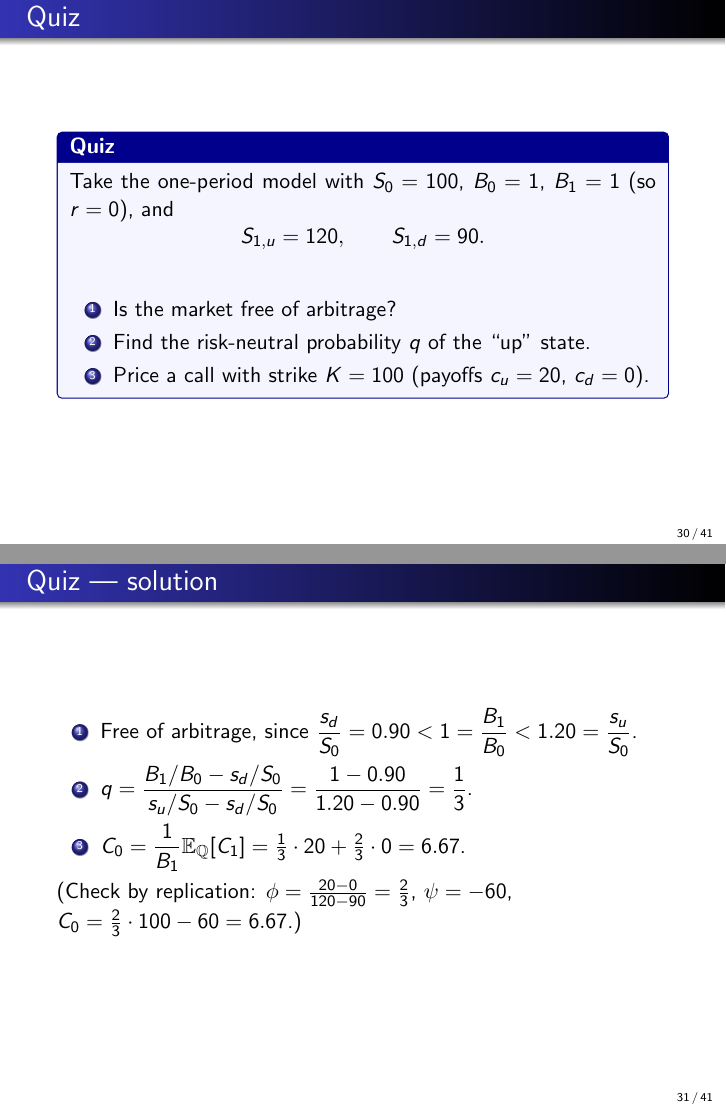
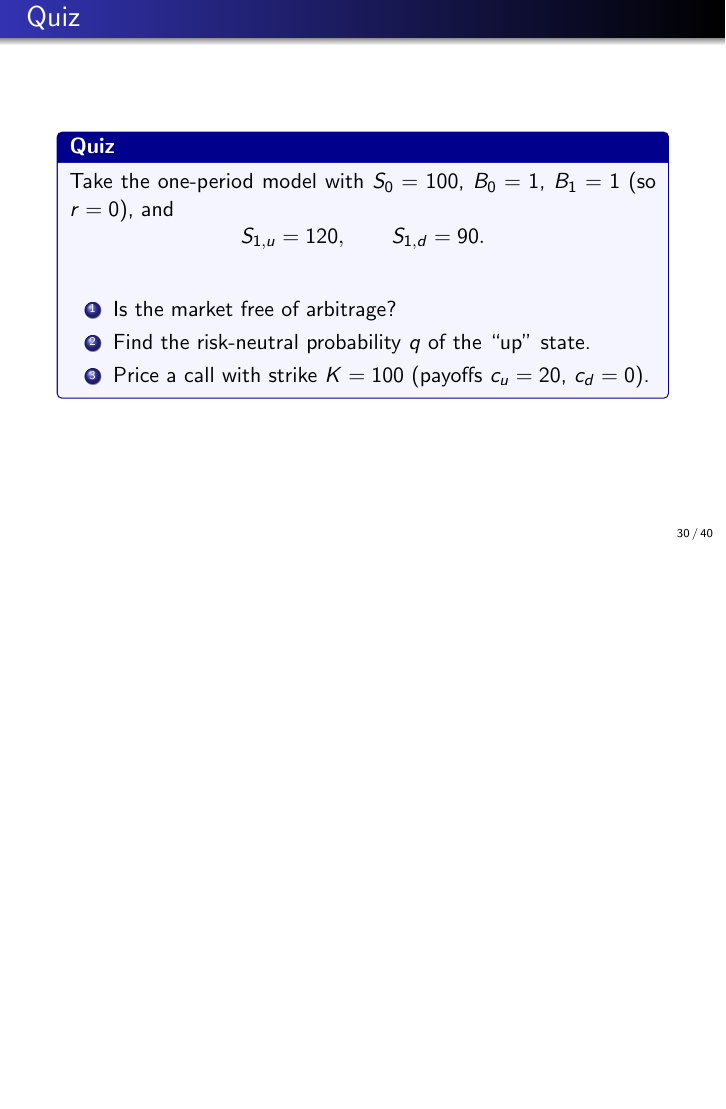
Before and after one commit to ramonVDAKKER/teaching-quantitative-finance, LaTeX slides (slides/A. valuation part 1/Valuation - part I.tex): pages 30 and 31 of 41 before the commit and page 30 of 40 after it, the two joined at a grey line, the shorter picture padded with empty space. Compiled offline with pdfLaTeX.

Commit message:
Part 1: remove quiz solution slide (keep the quiz question)

```diff
--- a/slides/A. valuation part 1/Valuation - part I.tex
+++ b/slides/A. valuation part 1/Valuation - part I.tex
@@ -572,15 +572,6 @@ Take the one-period model with $S_0=100$, $B_0=1$, $B_1=1$ (so $r=0$), and
 \end{quizbox}
 \end{frame}
 
-\begin{frame}{Quiz --- solution}
-\begin{enumerate}
-\item Free of arbitrage, since $\dfrac{s_d}{S_0}=0.90<1=\dfrac{B_1}{B_0}<1.20=\dfrac{s_u}{S_0}$.
-\item $q=\dfrac{B_1/B_0-s_d/S_0}{s_u/S_0-s_d/S_0}=\dfrac{1-0.90}{1.20-0.90}=\dfrac{1}{3}$.
-\item $C_0=\dfrac{1}{B_1}\mathbb{E}_{\mathbb{Q}}[C_1]=\tfrac{1}{3}\cdot20+\tfrac{2}{3}\cdot0=6.67$.
-\end{enumerate}
-(Check by replication: $\phi=\tfrac{20-0}{120-90}=\tfrac23$, $\psi=-60$, $C_0=\tfrac23\cdot100-60=6.67$.)
-\end{frame}
-
 \begin{frame}{Method 2: risk-neutral pricing}
 \textbf{First fundamental theorem of asset pricing (for the toy model)} \\
 The market is free of arbitrage opportunities if and only if there exists a probability measure $\mathbb{Q}$ equivalent to $\mathbb{P}$
```
Also changed, not shown: slides/A. valuation part 1/Valuation - part I.pdf.
